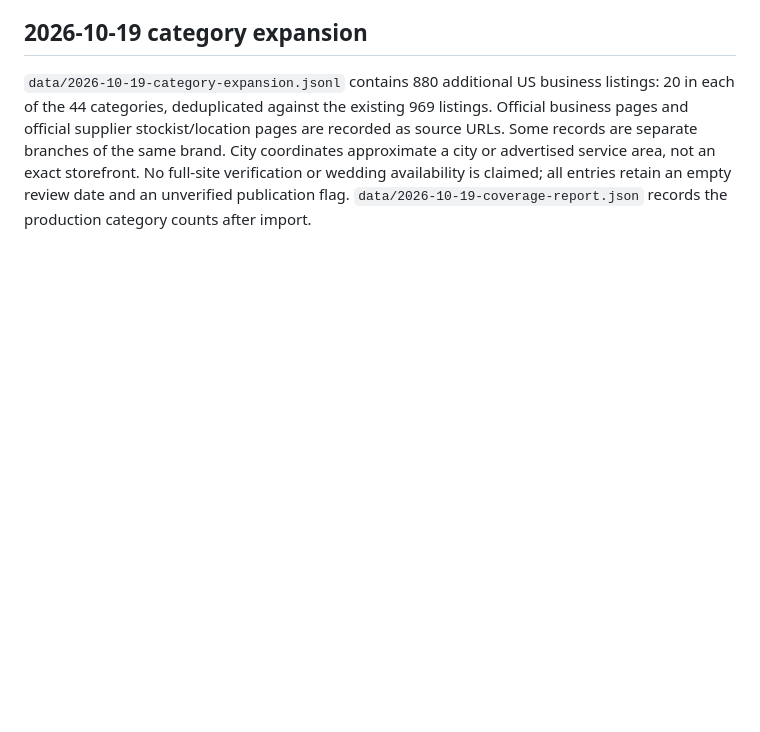
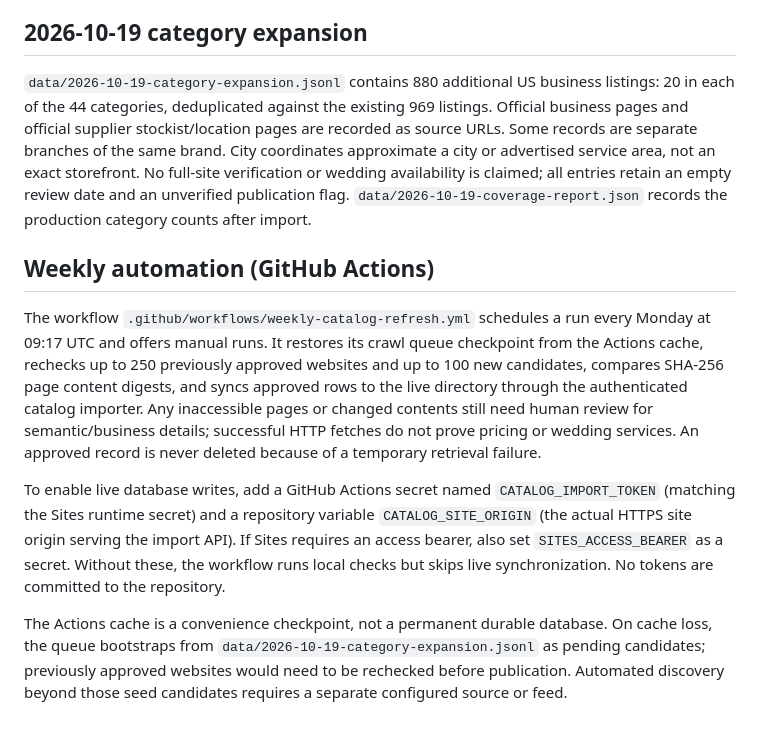
Before and after one commit to erkankoyun/waytoknot, a Markdown page: scripts/catalog/README.md, the part around the change. Drawn GitHub-style; blank space fills up the shorter version.

Commit message:
Document weekly catalog automation setup

```diff
--- a/scripts/catalog/README.md
+++ b/scripts/catalog/README.md
@@ -53,3 +53,11 @@ Explicit owner-authorized candidate publication: `python scripts/catalog/pipelin
 ## 2026-10-19 category expansion
 
 `data/2026-10-19-category-expansion.jsonl` contains 880 additional US business listings: 20 in each of the 44 categories, deduplicated against the existing 969 listings. Official business pages and official supplier stockist/location pages are recorded as source URLs. Some records are separate branches of the same brand. City coordinates approximate a city or advertised service area, not an exact storefront. No full-site verification or wedding availability is claimed; all entries retain an empty review date and an unverified publication flag. `data/2026-10-19-coverage-report.json` records the production category counts after import.
+
+## Weekly automation (GitHub Actions)
+
+The workflow `.github/workflows/weekly-catalog-refresh.yml` schedules a run every Monday at 09:17 UTC and offers manual runs. It restores its crawl queue checkpoint from the Actions cache, rechecks up to 250 previously approved websites and up to 100 new candidates, compares SHA-256 page content digests, and syncs approved rows to the live directory through the authenticated catalog importer. Any inaccessible pages or changed contents still need human review for semantic/business details; successful HTTP fetches do not prove pricing or wedding services. An approved record is never deleted because of a temporary retrieval failure.
+
+To enable live database writes, add a GitHub Actions secret named `CATALOG_IMPORT_TOKEN` (matching the Sites runtime secret) and a repository variable `CATALOG_SITE_ORIGIN` (the actual HTTPS site origin serving the import API). If Sites requires an access bearer, also set `SITES_ACCESS_BEARER` as a secret. Without these, the workflow runs local checks but skips live synchronization. No tokens are committed to the repository.
+
+The Actions cache is a convenience checkpoint, not a permanent durable database. On cache loss, the queue bootstraps from `data/2026-10-19-category-expansion.jsonl` as pending candidates; previously approved websites would need to be rechecked before publication. Automated discovery beyond those seed candidates requires a separate configured source or feed.
```
